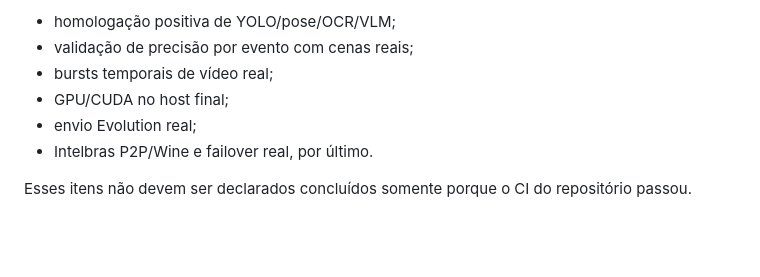
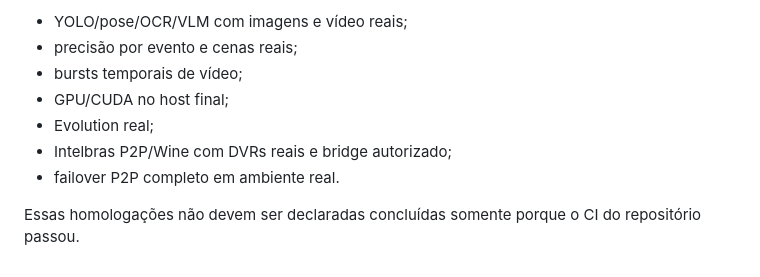
Before and after one commit to marcoscruuuuuz/innovation-vision-ia, a Markdown page: REPOSITORY_STATUS.md, the part around one of its changes. Drawn GitHub-style; blank space fills up the shorter version.

```diff
--- a/REPOSITORY_STATUS.md
+++ b/REPOSITORY_STATUS.md
@@ -58,9 +69,10 @@ O núcleo é aceito em código quando:
 
-- homologação positiva de YOLO/pose/OCR/VLM;
-- validação de precisão por evento com cenas reais;
-- bursts temporais de vídeo real;
+- YOLO/pose/OCR/VLM com imagens e vídeo reais;
+- precisão por evento e cenas reais;
+- bursts temporais de vídeo;
 - GPU/CUDA no host final;
-- envio Evolution real;
-- Intelbras P2P/Wine e failover real, por último.
+- Evolution real;
+- Intelbras P2P/Wine com DVRs reais e bridge autorizado;
+- failover P2P completo em ambiente real.
 
-Esses itens não devem ser declarados concluídos somente porque o CI do repositório passou.
+Essas homologações não devem ser declaradas concluídas somente porque o CI do repositório passou.
```
Also changed, not shown: other parts of REPOSITORY_STATUS.md (+34 -23 lines).
